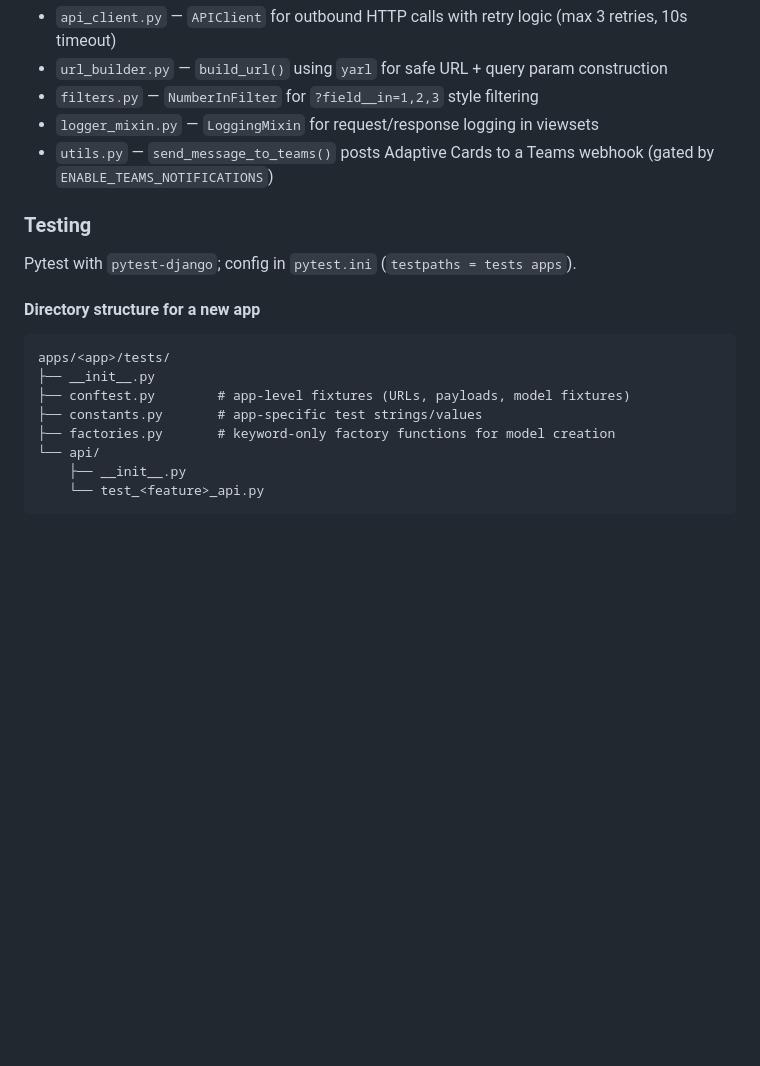
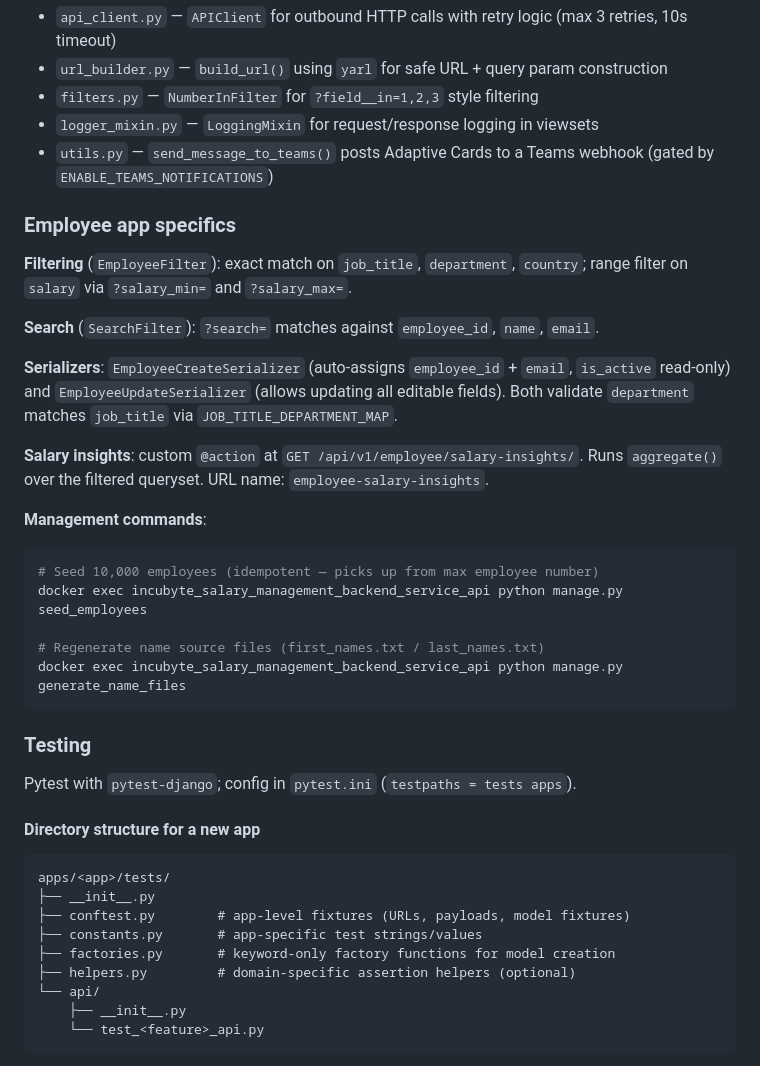
Before and after one commit to RaviBhalani/incubyte-salary-management-backend-service, a Markdown page: CLAUDE.md, the part around one of its changes. Drawn GitHub-style; blank space fills up the shorter version.

````diff
--- a/CLAUDE.md
+++ b/CLAUDE.md
@@ -133,6 +139,25 @@ All API routes are versioned under `api/v1/` (`V1_API_PREFIX` constant). Each ap
 - `logger_mixin.py` — `LoggingMixin` for request/response logging in viewsets
 - `utils.py` — `send_message_to_teams()` posts Adaptive Cards to a Teams webhook (gated by `ENABLE_TEAMS_NOTIFICATIONS`)
 
+### Employee app specifics
+
+**Filtering** (`EmployeeFilter`): exact match on `job_title`, `department`, `country`; range filter on `salary` via `?salary_min=` and `?salary_max=`.
+
+**Search** (`SearchFilter`): `?search=` matches against `employee_id`, `name`, `email`.
+
+**Serializers**: `EmployeeCreateSerializer` (auto-assigns `employee_id` + `email`, `is_active` read-only) and `EmployeeUpdateSerializer` (allows updating all editable fields). Both validate `department` matches `job_title` via `JOB_TITLE_DEPARTMENT_MAP`.
+
+**Salary insights**: custom `@action` at `GET /api/v1/employee/salary-insights/`. Runs `aggregate()` over the filtered queryset. URL name: `employee-salary-insights`.
+
+**Management commands**:
+```bash
+# Seed 10,000 employees (idempotent — picks up from max employee number)
+docker exec incubyte_salary_management_backend_service_api python manage.py seed_employees
+
+# Regenerate name source files (first_names.txt / last_names.txt)
+docker exec incubyte_salary_management_backend_service_api python manage.py generate_name_files
+```
+
 ### Testing
 
 Pytest with `pytest-django`; config in `pytest.ini` (`testpaths = tests apps`).
@@ -145,6 +170,7 @@ apps/<app>/tests/
 ├── conftest.py        # app-level fixtures (URLs, payloads, model fixtures)
 ├── constants.py       # app-specific test strings/values
 ├── factories.py       # keyword-only factory functions for model creation
+├── helpers.py         # domain-specific assertion helpers (optional)
 └── api/
     ├── __init__.py
     └── test_<feature>_api.py
````
Also changed, not shown: other parts of CLAUDE.md (+21 -15 lines).
